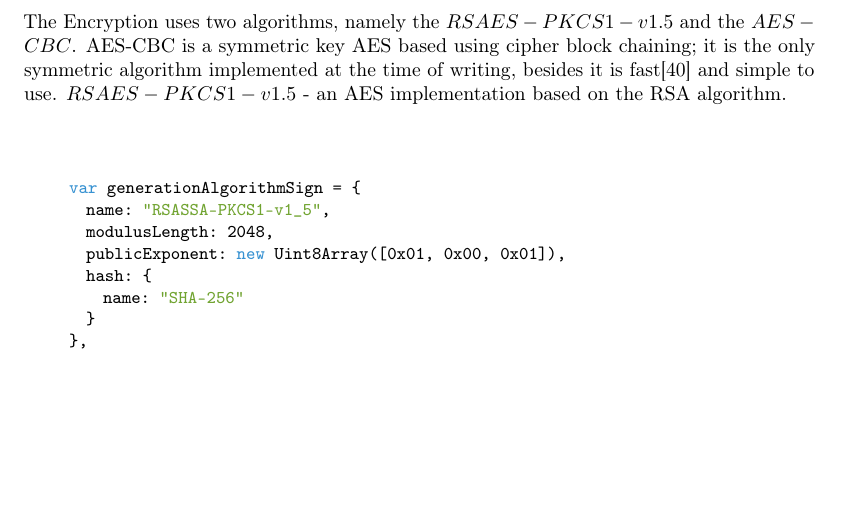
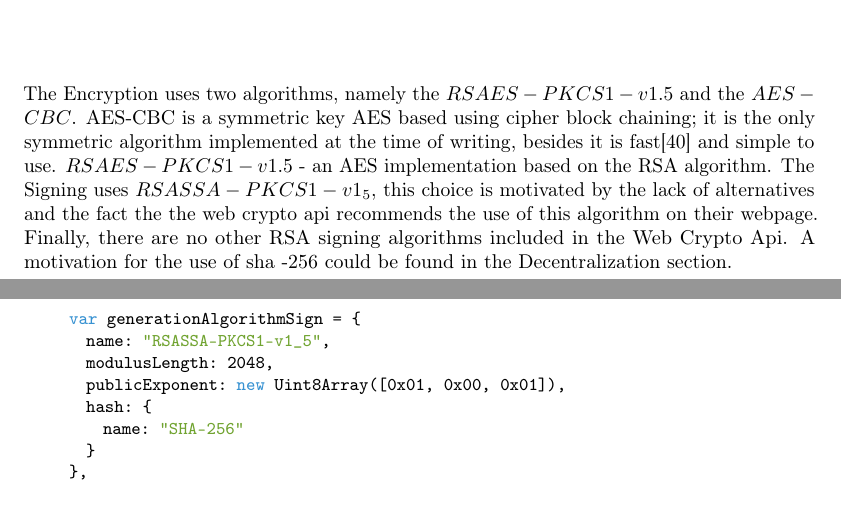
Before and after one commit to rymdjs/report, a LaTeX document (Layout.tex, which reads sections/implementation.tex): part of page 25 of 41 before the commit and two parts of pages 25 and 26 of 42 after it, the two joined at a grey line, cut so that both start at the same text, the shorter picture padded with empty space. Compiled offline with pdfLaTeX.

```diff
--- a/sections/implementation.tex
+++ b/sections/implementation.tex
@@ -58,6 +58,8 @@
 The Encryption uses two algorithms, namely the $RSAES-PKCS1-v1.5$ and the $AES-CBC$.
 AES-CBC is a symmetric key AES based using cipher block chaining; it is the only symmetric algorithm implemented at the time of writing, besides it is fast\cite{AESISFAST:Online} and simple to use.
 $RSAES-PKCS1-v1.5$ - an AES implementation based on the RSA algorithm.
+The Signing uses $RSASSA-PKCS1-v1_5$, this choice is motivated by the lack of alternatives and the fact the the web crypto api recommends the use of this algorithm on their webpage. Finally, there are no other RSA signing algorithms included in the Web Crypto Api.
+A motivation for the use of sha -256 could be found in the Decentralization section.
 \begin{Code}
 \begin{lstlisting}[caption={Algorithms implemented}, label={lst:api}]
   var generationAlgorithmSign =  {
```
Also changed, not shown: sections/system.tex (+1 -2 lines), sections/implementation.tex (2 more changed lines).
